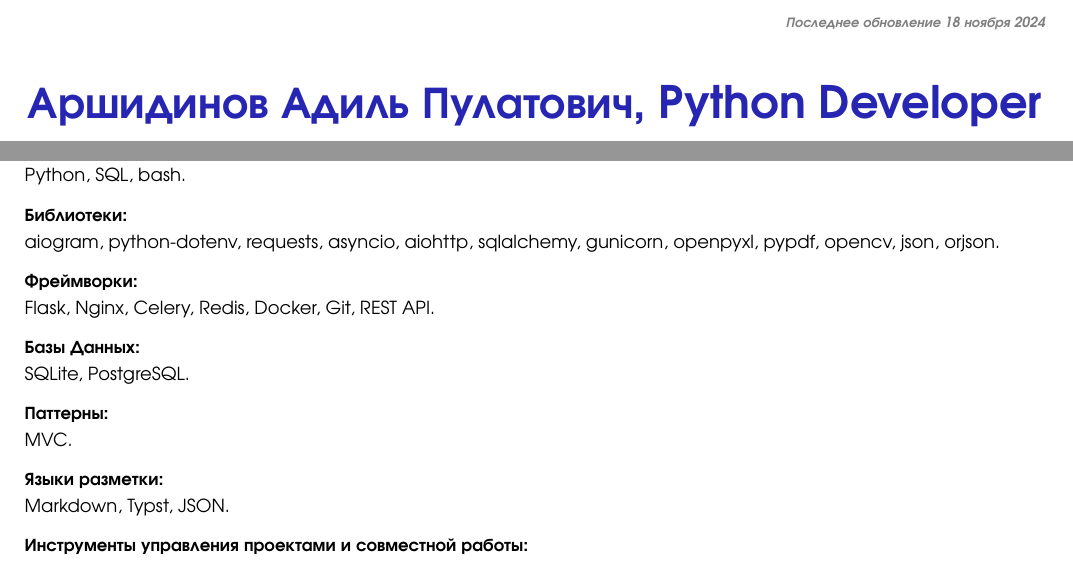
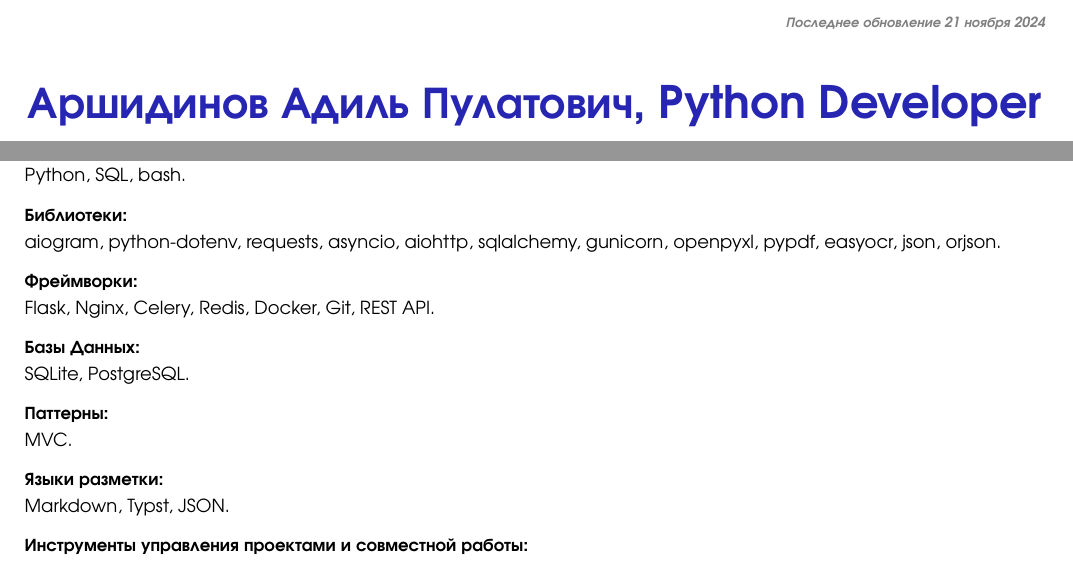
Before and after one commit to The-One-Reborn-developer/curriculum-vitae, a Typst document (source/russian_python_developer/cv.typ): two parts of pages 1 and 2 of 2, joined at a grey line, cut so that both start at the same text. Compiled offline with Typst 0.15.

Commit message:
fix: library name

```diff
--- a/source/russian_python_developer/cv.typ
+++ b/source/russian_python_developer/cv.typ
@@ -82,7 +82,7 @@
       depth: 3,
       outlined: false
     )[
-      _Последнее обновление 18 ноября 2024_
+      _Последнее обновление 21 ноября 2024_
     ]
   ]
 ]
@@ -249,7 +249,7 @@
   === Библиотеки:
 ]
 aiogram, python-dotenv, requests, asyncio, aiohttp, sqlalchemy,
-gunicorn, openpyxl, pypdf, opencv, json, orjson.
+gunicorn, openpyxl, pypdf, easyocr, json, orjson.
 
 #align(left)[
   === Фреймворки:
```
Also changed, not shown: pdf/АршидиновАП_PythonDeveloper.pdf.
